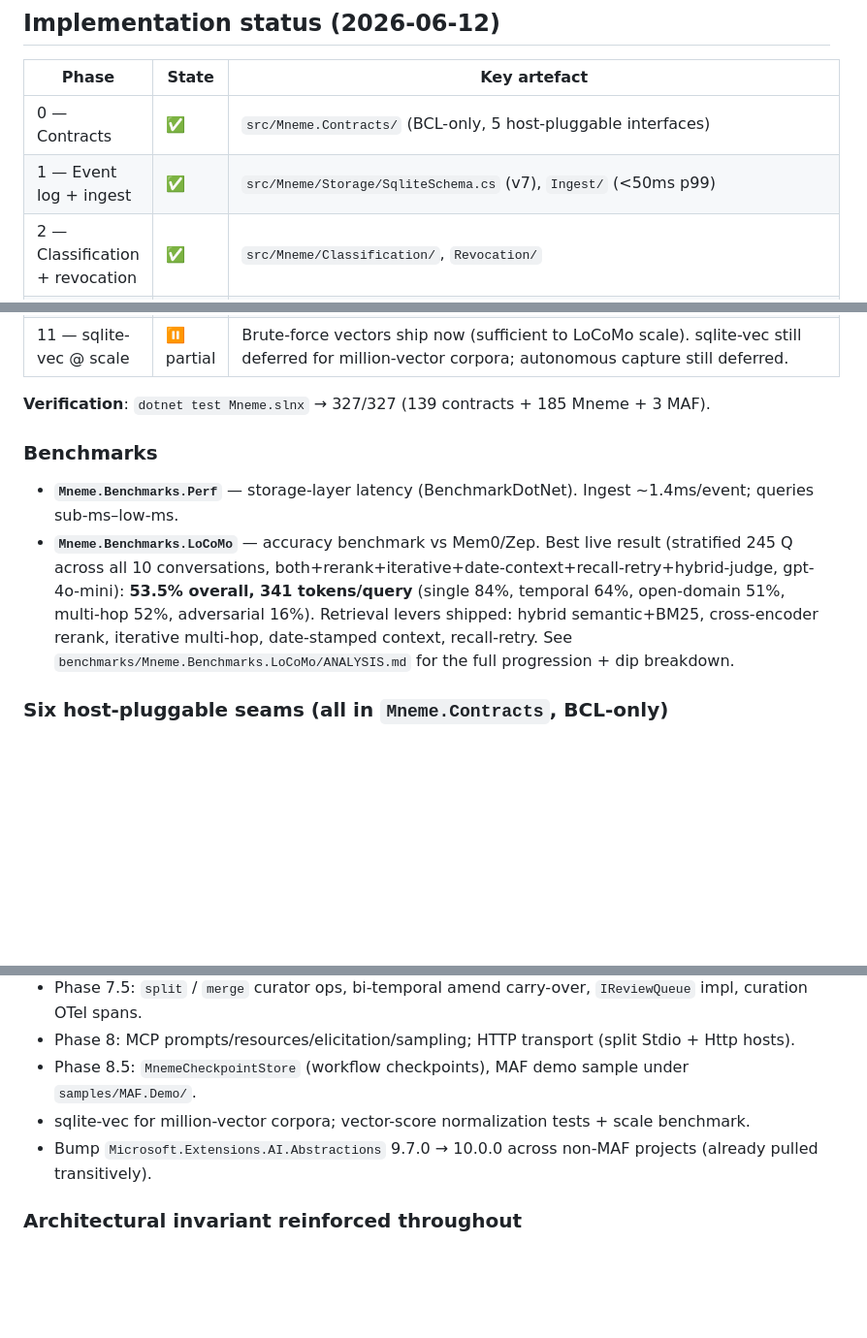
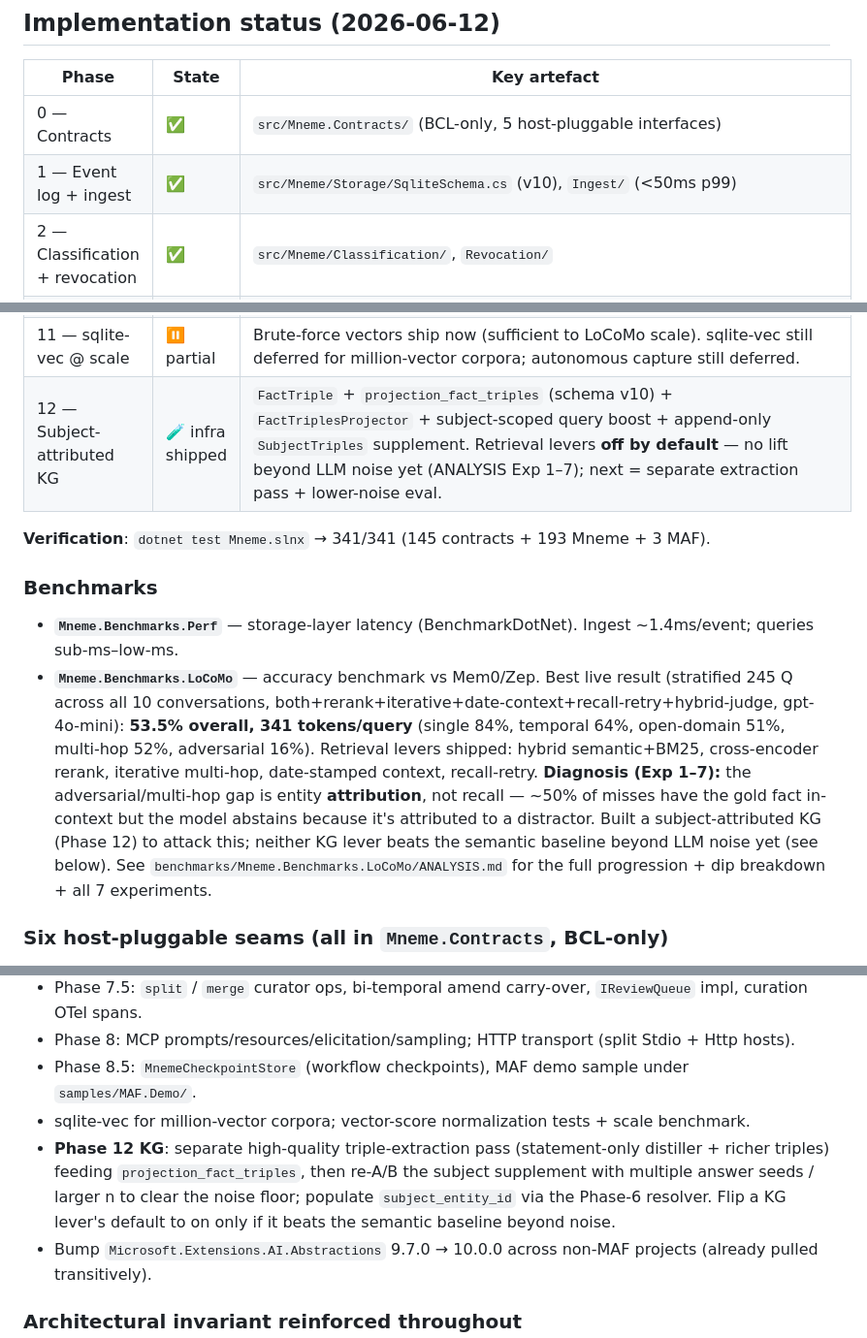
Before and after one commit to sargemonkey/mneme, a Markdown page: plans/plan.md, 3 parts joined by grey strips. Shown at 97% size. GitHub-like rendering; blank space fills up the shorter version.

```diff
--- a/plans/plan.md
+++ b/plans/plan.md
@@ -9,7 +9,7 @@
 | Phase | State | Key artefact |
 |---|---|---|
 | 0 — Contracts | ✅ | `src/Mneme.Contracts/` (BCL-only, 5 host-pluggable interfaces) |
-| 1 — Event log + ingest | ✅ | `src/Mneme/Storage/SqliteSchema.cs` (v7), `Ingest/` (<50ms p99) |
+| 1 — Event log + ingest | ✅ | `src/Mneme/Storage/SqliteSchema.cs` (v10), `Ingest/` (<50ms p99) |
 | 2 — Classification + revocation | ✅ | `src/Mneme/Classification/`, `Revocation/` |
 | 3 — Projections + FTS5 | ✅ | `src/Mneme/Projections/`, `Search/` (adaptive-BM25) |
 | 4 — Capability-checked query API | ✅ | `src/Mneme/Query/MemoryQueryApi.cs` (+ Explain, AsOf) |
@@ -27,12 +27,13 @@
 | Reranking | ✅ | `IReranker` (6th host seam) — two-stage retrieve-then-rerank; hybrid pool → cross-encoder/LLM rerank → top-k. |
 | LoCoMo harness | ✅ | `benchmarks/Mneme.Benchmarks.LoCoMo` — ingest(turns/facts/both)→embed→retrieve→[rerank]→answer→judge→score; GitHub Models turnkey + rate-limit/retry + resume + CSV/MD export. |
 | 11 — sqlite-vec @ scale | ⏸ partial | Brute-force vectors ship now (sufficient to LoCoMo scale). sqlite-vec still deferred for million-vector corpora; autonomous capture still deferred. |
+| 12 — Subject-attributed KG | 🧪 infra shipped | `FactTriple` + `projection_fact_triples` (schema v10) + `FactTriplesProjector` + subject-scoped query boost + append-only `SubjectTriples` supplement. Retrieval levers **off by default** — no lift beyond LLM noise yet (ANALYSIS Exp 1–7); next = separate extraction pass + lower-noise eval. |
 
-**Verification**: `dotnet test Mneme.slnx` → 327/327 (139 contracts + 185 Mneme + 3 MAF).
+**Verification**: `dotnet test Mneme.slnx` → 341/341 (145 contracts + 193 Mneme + 3 MAF).
 
 ### Benchmarks
 - **`Mneme.Benchmarks.Perf`** — storage-layer latency (BenchmarkDotNet). Ingest ~1.4ms/event; queries sub-ms–low-ms.
-- **`Mneme.Benchmarks.LoCoMo`** — accuracy benchmark vs Mem0/Zep. Best live result (stratified 245 Q across all 10 conversations, both+rerank+iterative+date-context+recall-retry+hybrid-judge, gpt-4o-mini): **53.5% overall, 341 tokens/query** (single 84%, temporal 64%, open-domain 51%, multi-hop 52%, adversarial 16%). Retrieval levers shipped: hybrid semantic+BM25, cross-encoder rerank, iterative multi-hop, date-stamped context, recall-retry. See `benchmarks/Mneme.Benchmarks.LoCoMo/ANALYSIS.md` for the full progression + dip breakdown.
+- **`Mneme.Benchmarks.LoCoMo`** — accuracy benchmark vs Mem0/Zep. Best live result (stratified 245 Q across all 10 conversations, both+rerank+iterative+date-context+recall-retry+hybrid-judge, gpt-4o-mini): **53.5% overall, 341 tokens/query** (single 84%, temporal 64%, open-domain 51%, multi-hop 52%, adversarial 16%). Retrieval levers shipped: hybrid semantic+BM25, cross-encoder rerank, iterative multi-hop, date-stamped context, recall-retry. **Diagnosis (Exp 1–7):** the adversarial/multi-hop gap is entity **attribution**, not recall — ~50% of misses have the gold fact in-context but the model abstains because it's attributed to a distractor. Built a subject-attributed KG (Phase 12) to attack this; neither KG lever beats the semantic baseline beyond LLM noise yet (see below). See `benchmarks/Mneme.Benchmarks.LoCoMo/ANALYSIS.md` for the full progression + dip breakdown + all 7 experiments.
 
 ### Six host-pluggable seams (all in `Mneme.Contracts`, BCL-only)
 `ISessionDistiller`, `IDistiller`, `IEmbeddingProvider`, `IEntityProposer`,
@@ -45,6 +46,7 @@
 - Phase 8: MCP prompts/resources/elicitation/sampling; HTTP transport (split Stdio + Http hosts).
 - Phase 8.5: `MnemeCheckpointStore` (workflow checkpoints), MAF demo sample under `samples/MAF.Demo/`.
 - sqlite-vec for million-vector corpora; vector-score normalization tests + scale benchmark.
+- **Phase 12 KG**: separate high-quality triple-extraction pass (statement-only distiller + richer triples) feeding `projection_fact_triples`, then re-A/B the subject supplement with multiple answer seeds / larger n to clear the noise floor; populate `subject_entity_id` via the Phase-6 resolver. Flip a KG lever's default to on only if it beats the semantic baseline beyond noise.
 - Bump `Microsoft.Extensions.AI.Abstractions` 9.7.0 → 10.0.0 across non-MAF projects (already pulled transitively).
 
 ### Architectural invariant reinforced throughout
```
Also changed, not shown: README.md (+4 -3 lines), plans/backlog.md (+58 -0 lines).
